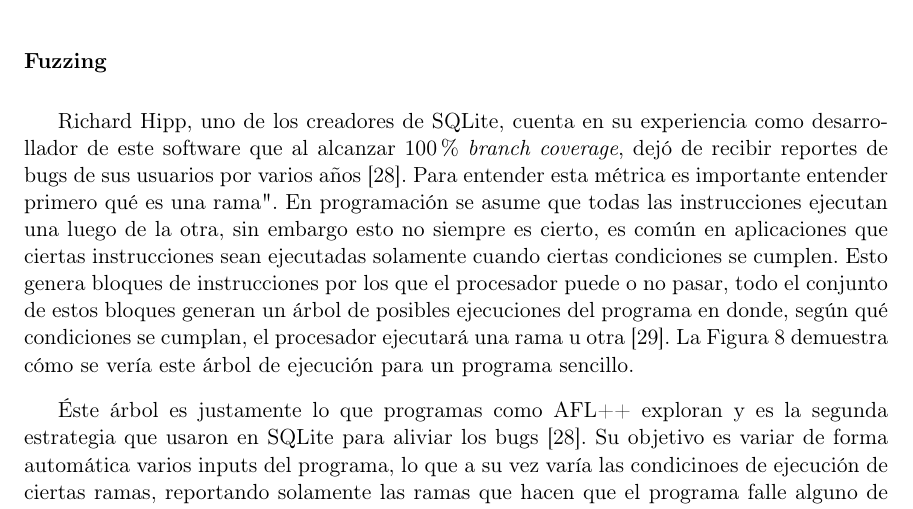
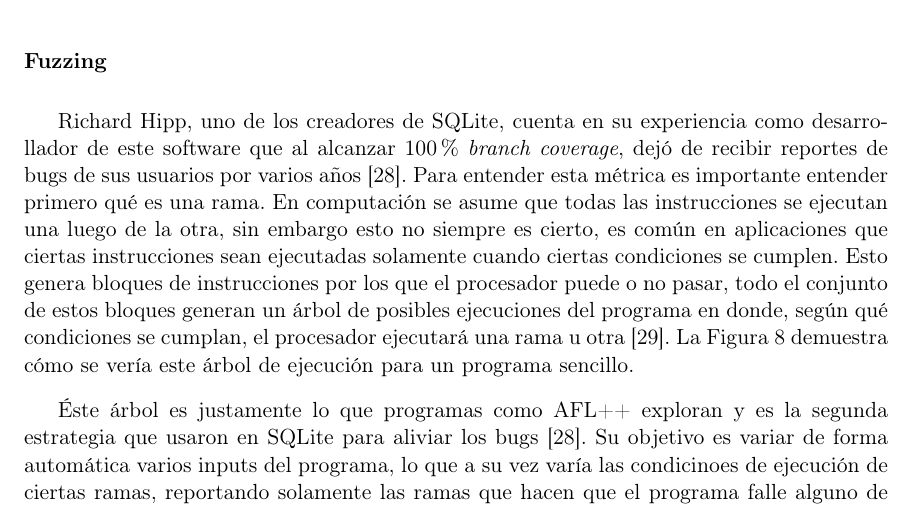
Before and after one commit to ElrohirGT/Thesis, a LaTeX document (src/latex/z-main.tex, which reads src/latex/i-marco_teorico.tex): part of page 21 of 43, cut so that both start at the same text. Compiled offline with pdfLaTeX.

Commit message:
fix: fuzzing

```diff
--- a/src/latex/i-marco_teorico.tex
+++ b/src/latex/i-marco_teorico.tex
@@ -199,7 +199,7 @@ El Quetzal-2 (Figura \ref{fig:prototype_quetzal2}) es el segundo proyecto aeroes
 
   \subsubsection{Fuzzing}
 
-  Richard Hipp, uno de los creadores de SQLite, cuenta en su experiencia como desarrollador de este software que al alcanzar 100\% \textit{branch coverage}, dejó de recibir reportes de bugs de sus usuarios por varios años \cite{software_should_work_2026}. Para entender esta métrica es importante entender primero qué es una "rama". En programación se asume que todas las instrucciones ejecutan una luego de la otra, sin embargo esto no siempre es cierto, es común en aplicaciones que ciertas instrucciones sean ejecutadas solamente cuando ciertas condiciones se cumplen. Esto genera bloques de instrucciones por los que el procesador puede o no pasar, todo el conjunto de estos bloques generan un árbol de posibles ejecuciones del programa en donde, según qué condiciones se cumplan, el procesador ejecutará una rama u otra \cite{elmasry2013branchless}. La Figura \ref{fig:branch_simple} demuestra cómo se vería este árbol de ejecución para un programa sencillo.
+  Richard Hipp, uno de los creadores de SQLite, cuenta en su experiencia como desarrollador de este software que al alcanzar 100\% \textit{branch coverage}, dejó de recibir reportes de bugs de sus usuarios por varios años \cite{software_should_work_2026}. Para entender esta métrica es importante entender primero qué es una rama. En computación se asume que todas las instrucciones se ejecutan una luego de la otra, sin embargo esto no siempre es cierto, es común en aplicaciones que ciertas instrucciones sean ejecutadas solamente cuando ciertas condiciones se cumplen. Esto genera bloques de instrucciones por los que el procesador puede o no pasar, todo el conjunto de estos bloques generan un árbol de posibles ejecuciones del programa en donde, según qué condiciones se cumplan, el procesador ejecutará una rama u otra \cite{elmasry2013branchless}. La Figura \ref{fig:branch_simple} demuestra cómo se vería este árbol de ejecución para un programa sencillo.
 
   % #figure(
   %   image("./images/Ramas_Simple.png", width: 60%),
```
